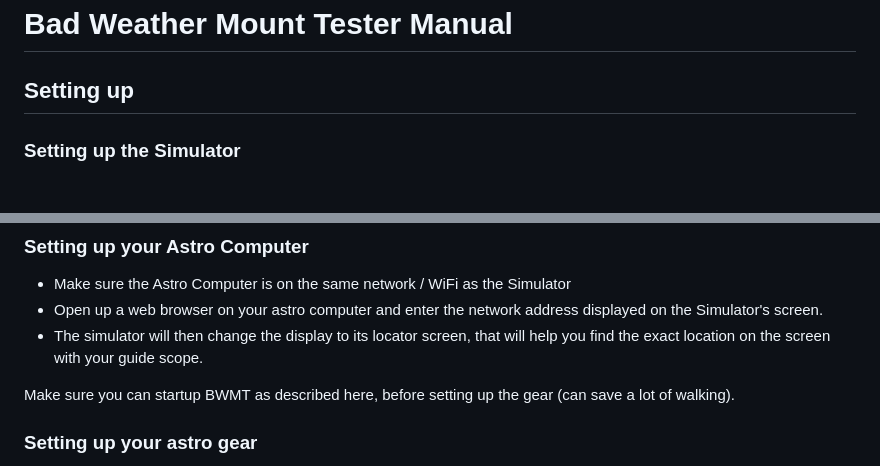
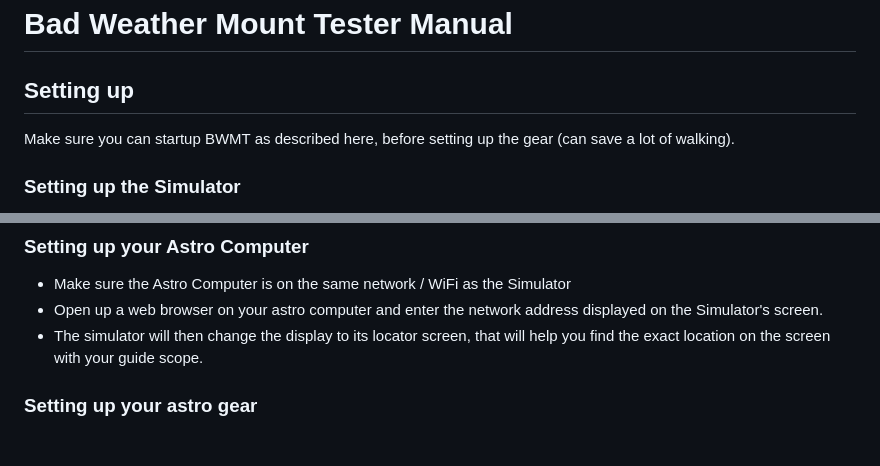
Before and after one commit to jscheidtmann/BadWeatherMountTester, a Markdown page: docs/manual.md, 2 parts joined by grey strips. Drawn GitHub-style; blank space fills up the shorter version.

Commit message:
Reorder startup hint to front
Added a note to ensure BWMT startup before gear setup.

```diff
--- a/docs/manual.md
+++ b/docs/manual.md
@@ -1,6 +1,9 @@
 # Bad Weather Mount Tester Manual
 
 ## Setting up
+
+Make sure you can startup BWMT as described here, before setting up the gear (can save a lot of walking).
+
 ### Setting up the Simulator
 
 - Make sure the Simulator is on the same network / WiFi as the Astro Computer and that this network is connected to the internet.
@@ -16,8 +19,6 @@
 - Make sure the Astro Computer is on the same network / WiFi as the Simulator
 - Open up a web browser on your astro computer and enter the network address displayed on the Simulator's screen.
 - The simulator will then change the display to its locator screen, that will help you find the exact location on the screen with your guide scope.
-
-Make sure you can startup BWMT as described here, before setting up the gear (can save a lot of walking).
 
 ### Setting up your astro gear
 
```
